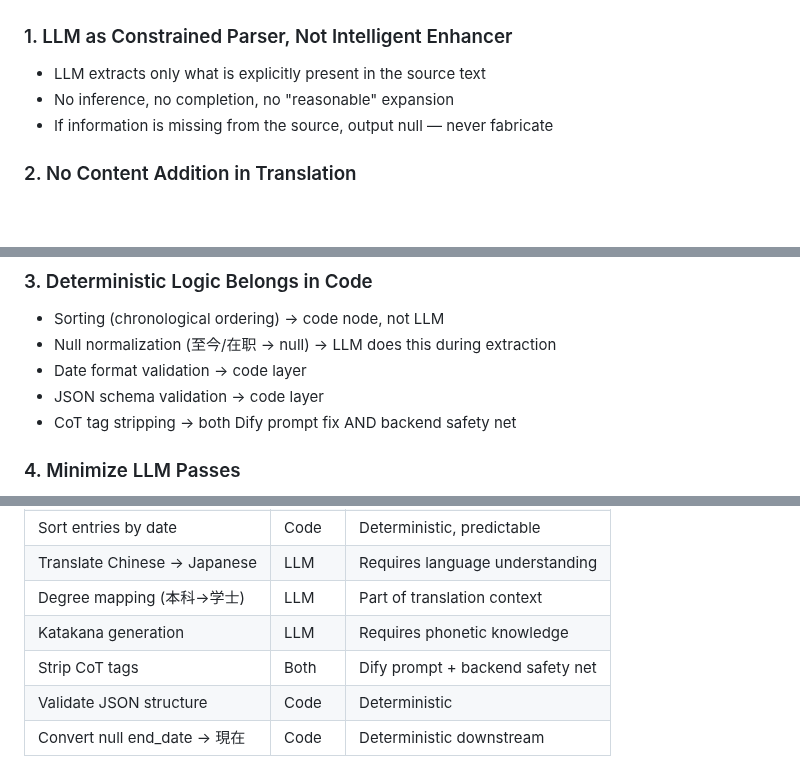
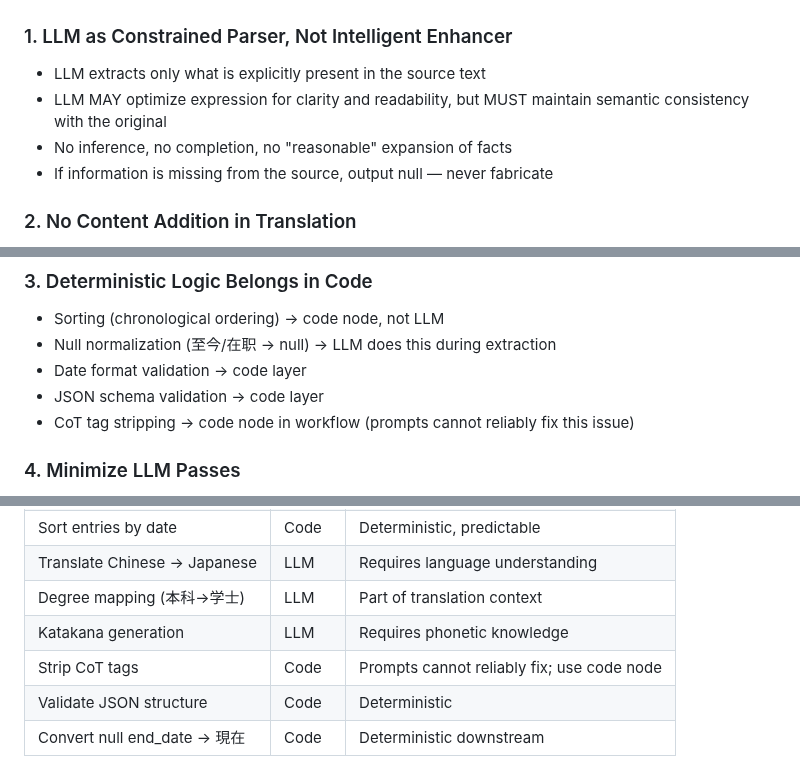
Before and after one commit to meltingBlue3/ai-resume-localizer, a Markdown page: workflow/DESIGN_PRINCIPLES.md, 3 parts joined by grey strips. Drawn GitHub-style; blank space fills up the shorter version.

Commit message:
docs(workflow): update DESIGN_PRINCIPLES with LLM expression optimization and CoT handling

```diff
--- a/workflow/DESIGN_PRINCIPLES.md
+++ b/workflow/DESIGN_PRINCIPLES.md
@@ -7,7 +7,8 @@
 
 ### 1. LLM as Constrained Parser, Not Intelligent Enhancer
 - LLM extracts only what is explicitly present in the source text
-- No inference, no completion, no "reasonable" expansion
+- LLM MAY optimize expression for clarity and readability, but MUST maintain semantic consistency with the original
+- No inference, no completion, no "reasonable" expansion of facts
 - If information is missing from the source, output null — never fabricate
 
 ### 2. No Content Addition in Translation
@@ -21,7 +22,7 @@
 - Null normalization (至今/在职 → null) → LLM does this during extraction
 - Date format validation → code layer
 - JSON schema validation → code layer
-- CoT tag stripping → both Dify prompt fix AND backend safety net
+- CoT tag stripping → code node in workflow (prompts cannot reliably fix this issue)
 
 ### 4. Minimize LLM Passes
 - Each additional LLM pass increases semantic drift risk
@@ -49,7 +50,7 @@
 | Translate Chinese → Japanese | LLM | Requires language understanding |
 | Degree mapping (本科→学士) | LLM | Part of translation context |
 | Katakana generation | LLM | Requires phonetic knowledge |
-| Strip CoT tags | Both | Dify prompt + backend safety net |
+| Strip CoT tags | Code | Prompts cannot reliably fix; use code node |
 | Validate JSON structure | Code | Deterministic |
 | Convert null end_date → 現在 | Code | Deterministic downstream |
 
```
